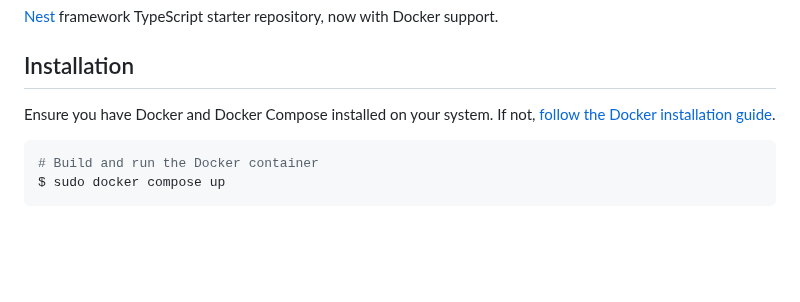
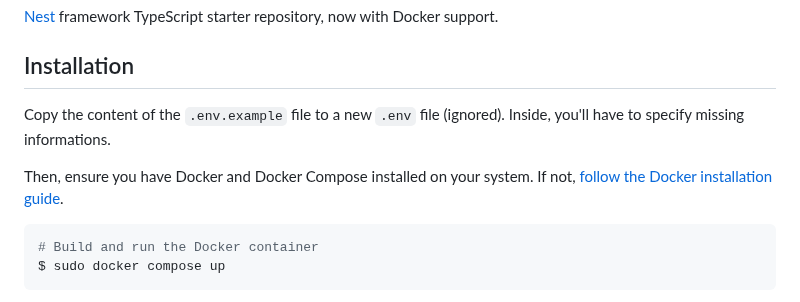
Before and after one commit to PlockGames/plock_backend, a Markdown page: README.md, the part around the change. Rendered like a GitHub page; blank space fills up the shorter version.

Commit message:
chore: update readme file

````diff
--- a/README.md
+++ b/README.md
@@ -28,7 +28,10 @@
 
 ## Installation
 
-Ensure you have Docker and Docker Compose installed on your system. If not, [follow the Docker installation guide](https://docs.docker.com/get-docker/).
+Copy the content of the ``.env.example`` file to a new ``.env`` file (ignored).
+Inside, you'll have to specify missing informations.
+
+Then, ensure you have Docker and Docker Compose installed on your system. If not, [follow the Docker installation guide](https://docs.docker.com/get-docker/).
 
 ```bash
 # Build and run the Docker container
````
